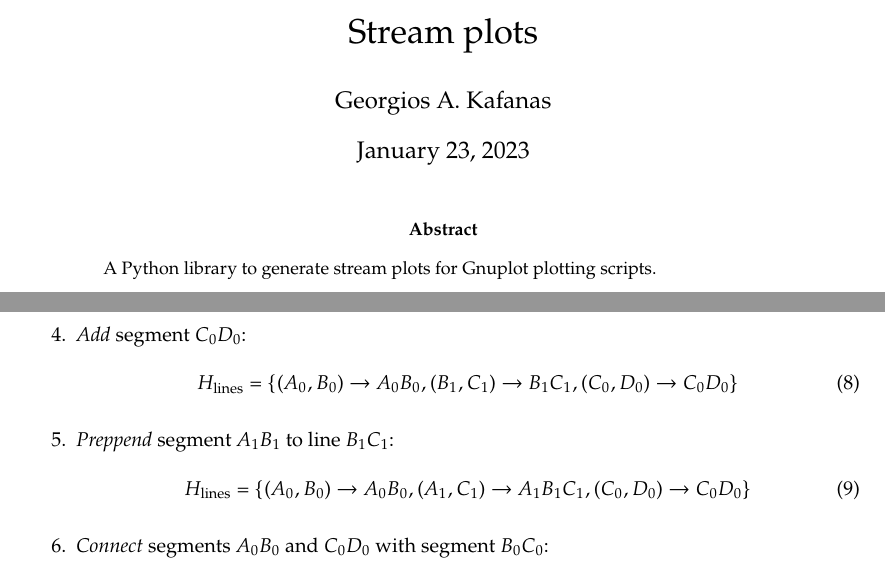
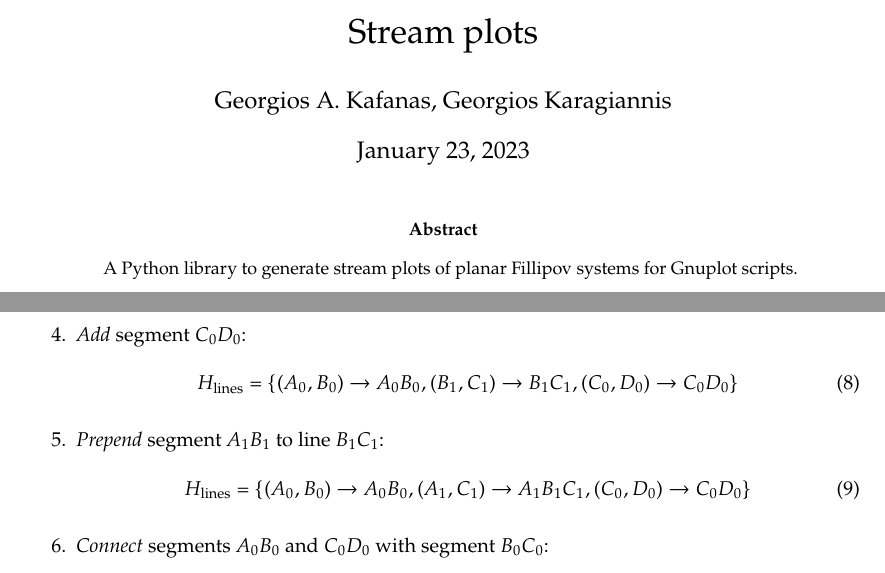
Before and after one commit to gkaf89/planar_filippov_system_streamplot, a LaTeX paper (documentation/Streamplots.tex): two parts of pages 1 and 3 of 4, joined at a grey line, cut so that both start at the same text. Compiled offline with pdfLaTeX; TikZ figures are drawn from their code, not taken from saved files.

Commit message:
Add all contributing authors and fix typos

```diff
--- a/documentation/Streamplots.tex
+++ b/documentation/Streamplots.tex
@@ -18,13 +18,13 @@
 \pagenumbering{roman}
 
 \title{Stream plots}
-\author{Georgios A. Kafanas}
+\author{Georgios A. Kafanas, Georgios Karagiannis}
 \date{\today}
 
 \maketitle
 
 \begin{abstract}
-A Python library to generate stream plots for Gnuplot plotting scripts.
+A Python library to generate stream plots of planar Fillipov systems for Gnuplot scripts.
 \end{abstract}
 
 \thispagestyle{empty}
@@ -81,7 +81,7 @@ The following series of operations are applied to the hash table:
 	\begin{equation}
 		H_{\mathrm{lines}} = \left\{ (A_{0}, B_{0}) \to A_{0} B_{0}, (B_{1}, C_{1}) \to B_{1} C_{1}, (C_{0}, D_{0}) \to C_{0} D_{0} \right\}
 	\end{equation}
-\item \emph{Preppend} segment $A_{1} B_{1}$ to line $B_{1} C_{1}$:
+\item \emph{Prepend} segment $A_{1} B_{1}$ to line $B_{1} C_{1}$:
 	\begin{equation}
 		H_{\mathrm{lines}} = \left\{ (A_{0}, B_{0}) \to A_{0} B_{0}, (A_{1}, C_{1}) \to A_{1} B_{1} C_{1}, (C_{0}, D_{0}) \to C_{0} D_{0} \right\}
 	\end{equation}
```
Also changed, not shown: documentation/Streamplots.tex (2 more changed lines).
